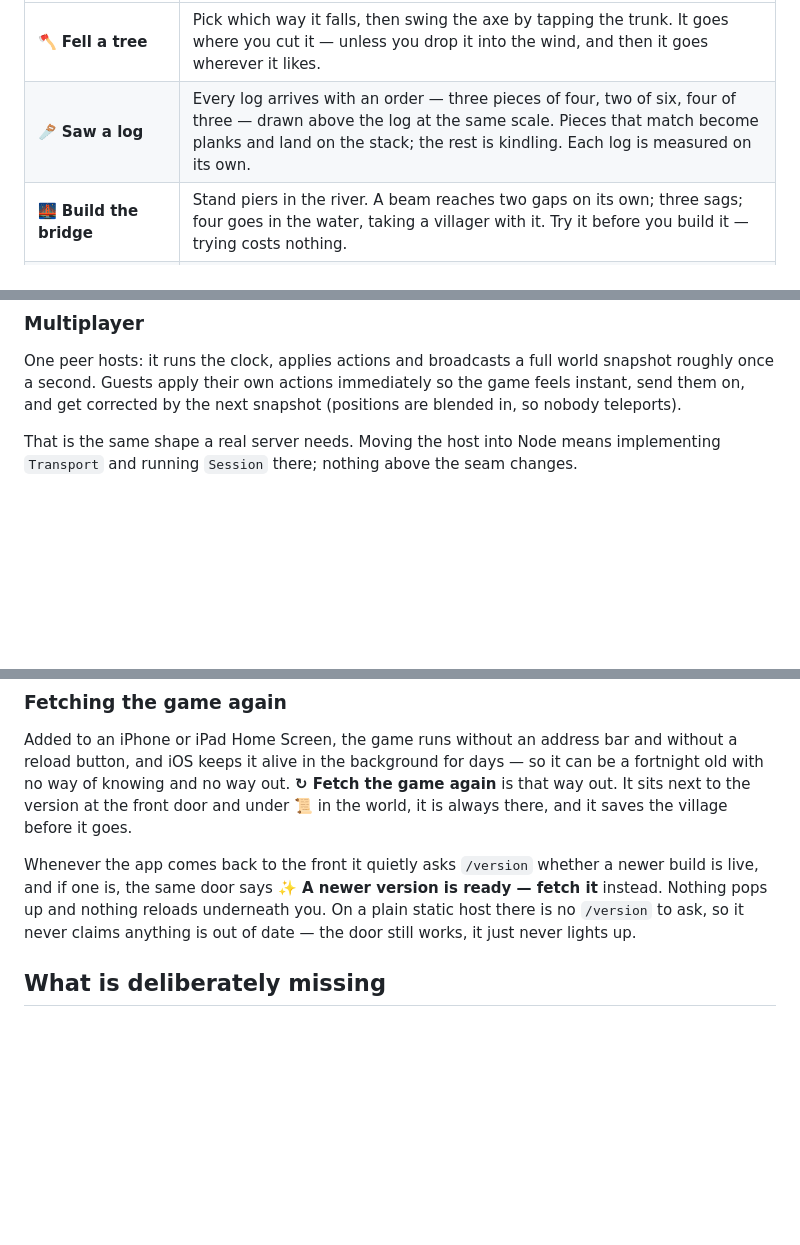
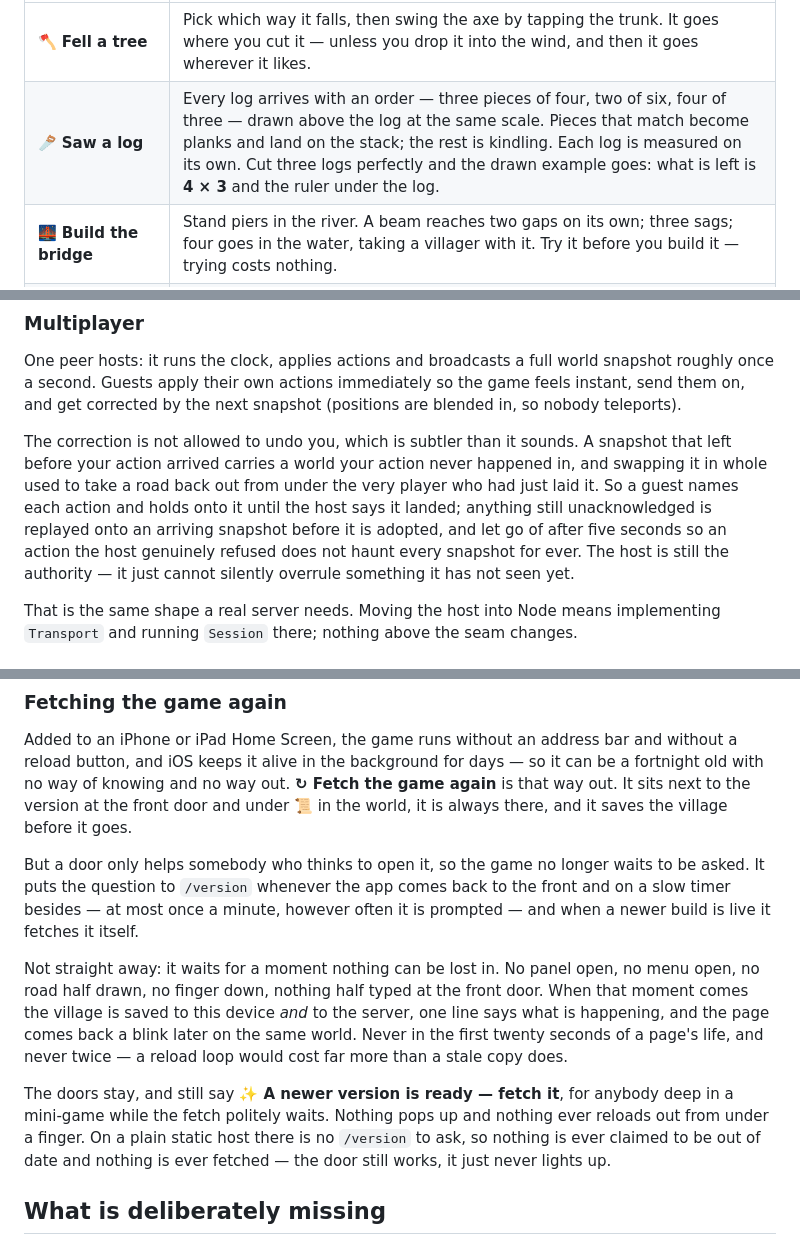
Before and after one commit to JannikArndt/our-little-world, a Markdown page: README.md, 3 parts joined by grey strips. Rendered like a GitHub page; blank space fills up the shorter version.

```diff
--- a/README.md
+++ b/README.md
@@ -354,7 +354,7 @@ Three things keep that card honest:
 | | |
 |---|---|
 | 🪓 **Fell a tree** | Pick which way it falls, then swing the axe by tapping the trunk. It goes where you cut it — unless you drop it into the wind, and then it goes wherever it likes. |
-| 🪚 **Saw a log** | Every log arrives with an order — three pieces of four, two of six, four of three — drawn above the log at the same scale. Pieces that match become planks and land on the stack; the rest is kindling. Each log is measured on its own. |
+| 🪚 **Saw a log** | Every log arrives with an order — three pieces of four, two of six, four of three — drawn above the log at the same scale. Pieces that match become planks and land on the stack; the rest is kindling. Each log is measured on its own. Cut three logs perfectly and the drawn example goes: what is left is **4 × 3** and the ruler under the log. |
 | 🌉 **Build the bridge** | Stand piers in the river. A beam reaches two gaps on its own; three sags; four goes in the water, taking a villager with it. Try it before you build it — trying costs nothing. |
 | 🏠 **Design a house** | Put a door, windows, beds, a stove and a table on a floor plan. The family stands outside and tells you, with their faces, what living there would be like — dark, freezing, cramped, or a bed nobody can reach. |
 | 🐑 **Look after a sheep** | She does not say what she wants. She droops, or eyes the river, or gets very woolly. Drag over what you think she needs. Wrong guesses are funny and free. |
@@ -468,6 +468,16 @@ One peer hosts: it runs the clock, applies actions and broadcasts a full world
 snapshot roughly once a second. Guests apply their own actions immediately so
 the game feels instant, send them on, and get corrected by the next snapshot
 (positions are blended in, so nobody teleports).
+
+The correction is not allowed to undo you, which is subtler than it sounds. A
+snapshot that left before your action arrived carries a world your action never
+happened in, and swapping it in whole used to take a road back out from under
+the very player who had just laid it. So a guest names each action and holds
+onto it until the host says it landed; anything still unacknowledged is replayed
+onto an arriving snapshot before it is adopted, and let go of after five seconds
+so an action the host genuinely refused does not haunt every snapshot for ever.
+The host is still the authority — it just cannot silently overrule something it
+has not seen yet.
 
 That is the same shape a real server needs. Moving the host into Node means
 implementing `Transport` and running `Session` there; nothing above the seam
@@ -603,11 +613,23 @@ game again** is that way out. It sits next to the version at the front door and
 under 📜 in the world, it is always there, and it saves the village before it
 goes.
 
-Whenever the app comes back to the front it quietly asks `/version` whether a
-newer build is live, and if one is, the same door says **✨ A newer version is
-ready — fetch it** instead. Nothing pops up and nothing reloads underneath you.
-On a plain static host there is no `/version` to ask, so it never claims anything
-is out of date — the door still works, it just never lights up.
+But a door only helps somebody who thinks to open it, so the game no longer
+waits to be asked. It puts the question to `/version` whenever the app comes
+back to the front and on a slow timer besides — at most once a minute, however
+often it is prompted — and when a newer build is live it fetches it itself.
+
+Not straight away: it waits for a moment nothing can be lost in. No panel open,
+no menu open, no road half drawn, no finger down, nothing half typed at the
+front door. When that moment comes the village is saved to this device *and* to
+the server, one line says what is happening, and the page comes back a blink
+later on the same world. Never in the first twenty seconds of a page's life, and
+never twice — a reload loop would cost far more than a stale copy does.
+
+The doors stay, and still say **✨ A newer version is ready — fetch it**, for
+anybody deep in a mini-game while the fetch politely waits. Nothing pops up and
+nothing ever reloads out from under a finger. On a plain static host there is no
+`/version` to ask, so nothing is ever claimed to be out of date and nothing is
+ever fetched — the door still works, it just never lights up.
 
 ## What is deliberately missing
 
```
Also changed, not shown: other parts of README.md (+1 -1 lines), CLAUDE.md (+31 -5 lines).
